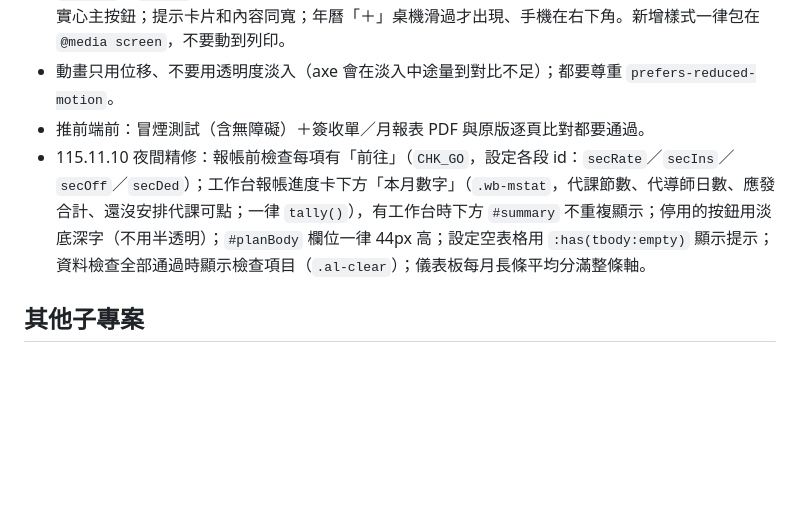
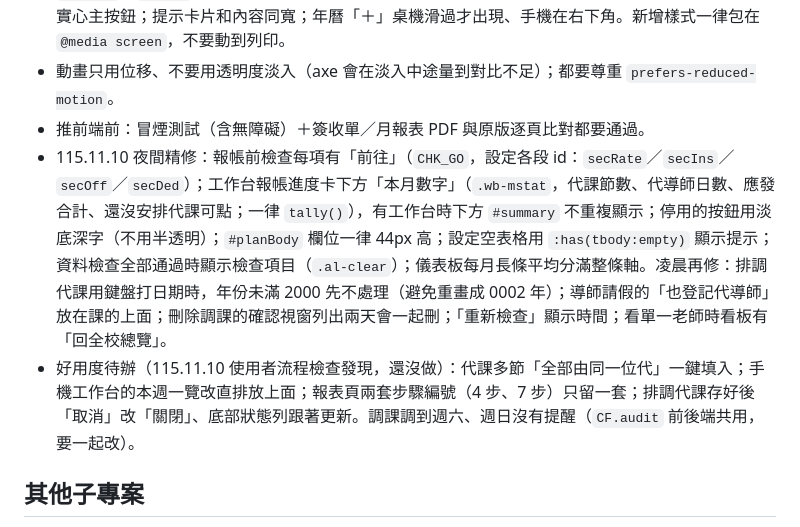
Before and after one commit to imacipadtw-lang/teachers, a Markdown page: CLAUDE.md, the part around the change. GitHub-like rendering; blank space fills up the shorter version.

Commit message:
CLAUDE.md：記錄凌晨修正與好用度待辦
Co-Authored-By: Claude Opus 5.5 <noreply@anthropic.com>
Claude-Session: https://claude.ai/code/session_01Y1Z5KPLRHFVdDPEeHx8oMQ

```diff
--- a/CLAUDE.md
+++ b/CLAUDE.md
@@ -117,7 +117,8 @@
 - 視覺：粉色主題看板是白卡細線表格（深色保留翻牌風格）；卡片不用彩色左邊線（只有 `.alerts`、`.fixes` 這類警示用）；標題 17px／子標題 15px；外框圓角 16px；按鈕一個區塊只放一個實心主按鈕；提示卡片和內容同寬；年曆「＋」桌機滑過才出現、手機在右下角。新增樣式一律包在 `@media screen`，不要動到列印。
 - 動畫只用位移、不要用透明度淡入（axe 會在淡入中途量到對比不足）；都要尊重 `prefers-reduced-motion`。
 - 推前端前：冒煙測試（含無障礙）＋簽收單／月報表 PDF 與原版逐頁比對都要通過。
-- 115.11.10 夜間精修：報帳前檢查每項有「前往」（`CHK_GO`，設定各段 id：`secRate`／`secIns`／`secOff`／`secDed`）；工作台報帳進度卡下方「本月數字」（`.wb-mstat`，代課節數、代導師日數、應發合計、還沒安排代課可點；一律 `tally()`），有工作台時下方 `#summary` 不重複顯示；停用的按鈕用淡底深字（不用半透明）；`#planBody` 欄位一律 44px 高；設定空表格用 `:has(tbody:empty)` 顯示提示；資料檢查全部通過時顯示檢查項目（`.al-clear`）；儀表板每月長條平均分滿整條軸。
+- 115.11.10 夜間精修：報帳前檢查每項有「前往」（`CHK_GO`，設定各段 id：`secRate`／`secIns`／`secOff`／`secDed`）；工作台報帳進度卡下方「本月數字」（`.wb-mstat`，代課節數、代導師日數、應發合計、還沒安排代課可點；一律 `tally()`），有工作台時下方 `#summary` 不重複顯示；停用的按鈕用淡底深字（不用半透明）；`#planBody` 欄位一律 44px 高；設定空表格用 `:has(tbody:empty)` 顯示提示；資料檢查全部通過時顯示檢查項目（`.al-clear`）；儀表板每月長條平均分滿整條軸。凌晨再修：排調代課用鍵盤打日期時，年份未滿 2000 先不處理（避免重畫成 0002 年）；導師請假的「也登記代導師」放在課的上面；刪除調課的確認視窗列出兩天會一起刪；「重新檢查」顯示時間；看單一老師時看板有「回全校總覽」。
+- 好用度待辦（115.11.10 使用者流程檢查發現，還沒做）：代課多節「全部由同一位代」一鍵填入；手機工作台的本週一覽改直排放上面；報表頁兩套步驟編號（4 步、7 步）只留一套；排調代課存好後「取消」改「關閉」、底部狀態列跟著更新。調課調到週六、週日沒有提醒（`CF.audit` 前後端共用，要一起改）。
 
 ## 其他子專案
 - `homework-check/`：作業抽查紀錄（習作開關、考卷家長簽名印章、導師在登入頁選班級、第一台裝置綁定）。同樣是 GitHub Pages 前端＋Google 試算表＋Apps Script，說明與安裝步驟見 `homework-check/README.md`。
```
